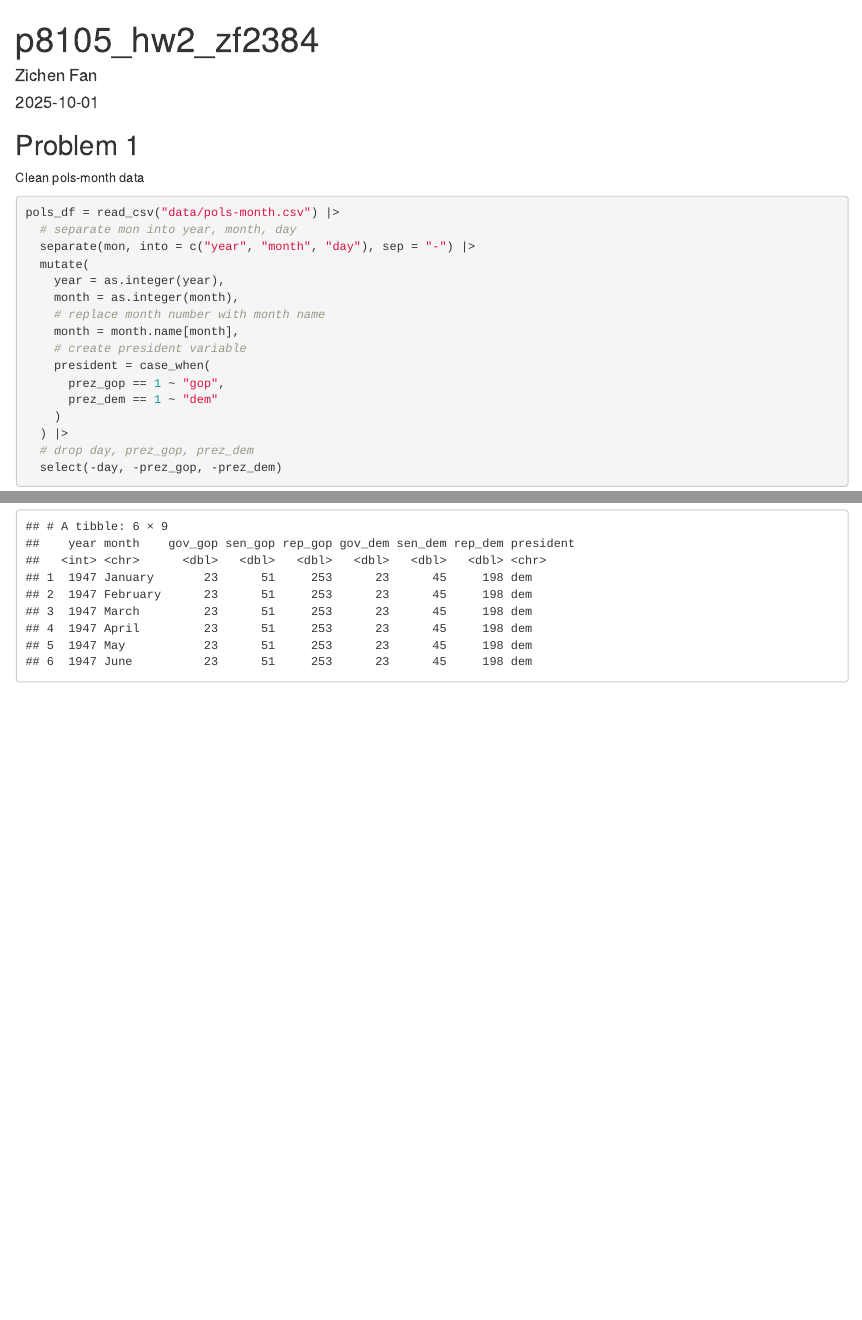
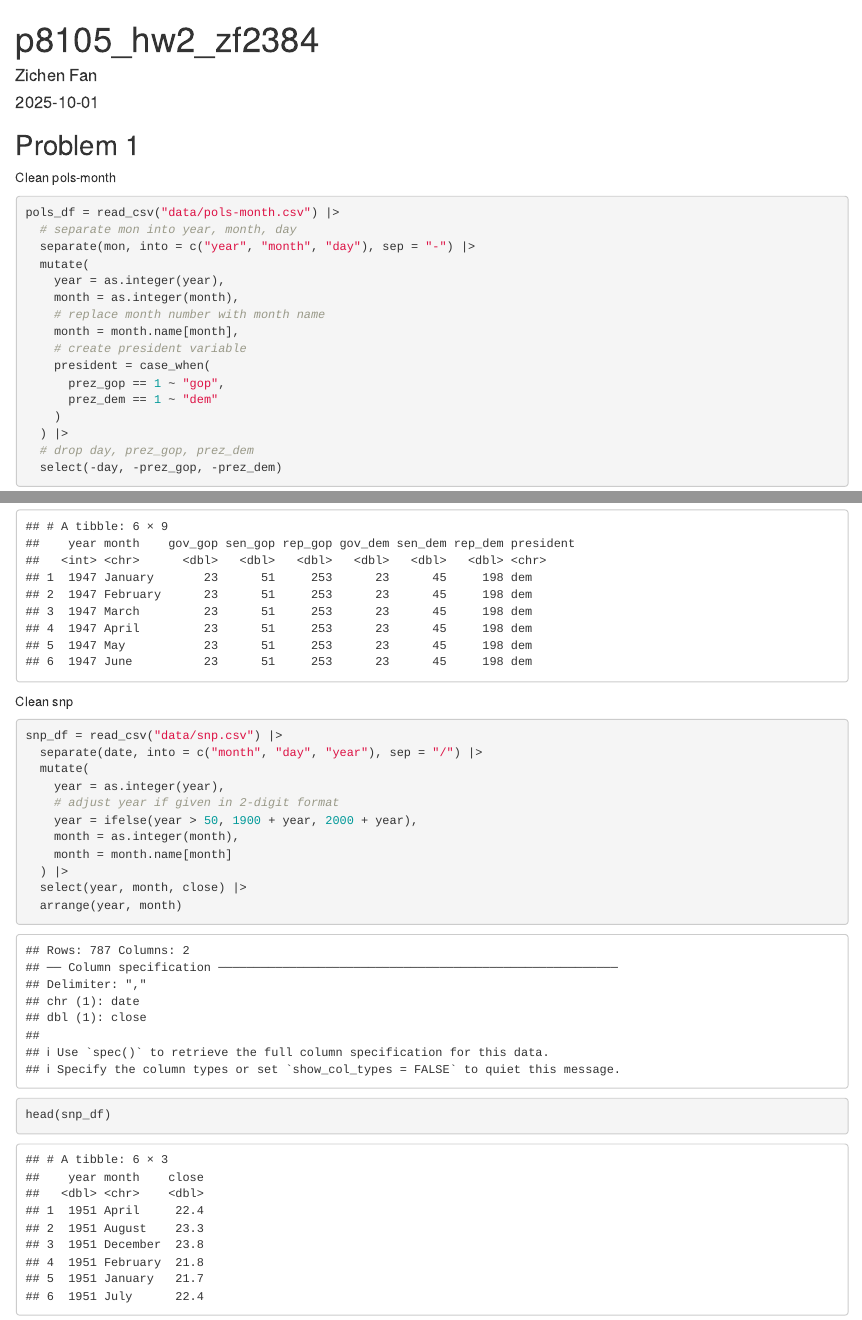
Before and after one commit to Bruce-Fann/p8105_hw2_zf2384, an R Markdown document (p8015_hw2_zf2384.Rmd): the page in a window 1100 px wide, from its top, and a second part further down, joined at a grey line. Rendered offline with R 4.5, knitr and Pandoc, with nearby package versions.

Commit message:
clean snp

````diff
--- a/p8015_hw2_zf2384.Rmd
+++ b/p8015_hw2_zf2384.Rmd
@@ -11,7 +11,7 @@ library(tidyverse)
 ```
 
 ## Problem 1
-Clean pols-month data
+Clean pols-month
 ```{r clean_pols}
 pols_df = read_csv("data/pols-month.csv") |>
   # separate mon into year, month, day
@@ -33,3 +33,21 @@ pols_df = read_csv("data/pols-month.csv") |>
 head(pols_df)
 
 ```
+
+Clean snp
+```{r clean_snp}
+snp_df = read_csv("data/snp.csv") |>
+  separate(date, into = c("month", "day", "year"), sep = "/") |>
+  mutate(
+    year = as.integer(year),
+    # adjust year if given in 2-digit format
+    year = ifelse(year > 50, 1900 + year, 2000 + year),
+    month = as.integer(month),
+    month = month.name[month]
+  ) |>
+  select(year, month, close) |>
+  arrange(year, month)
+
+head(snp_df)
+
+```
````
